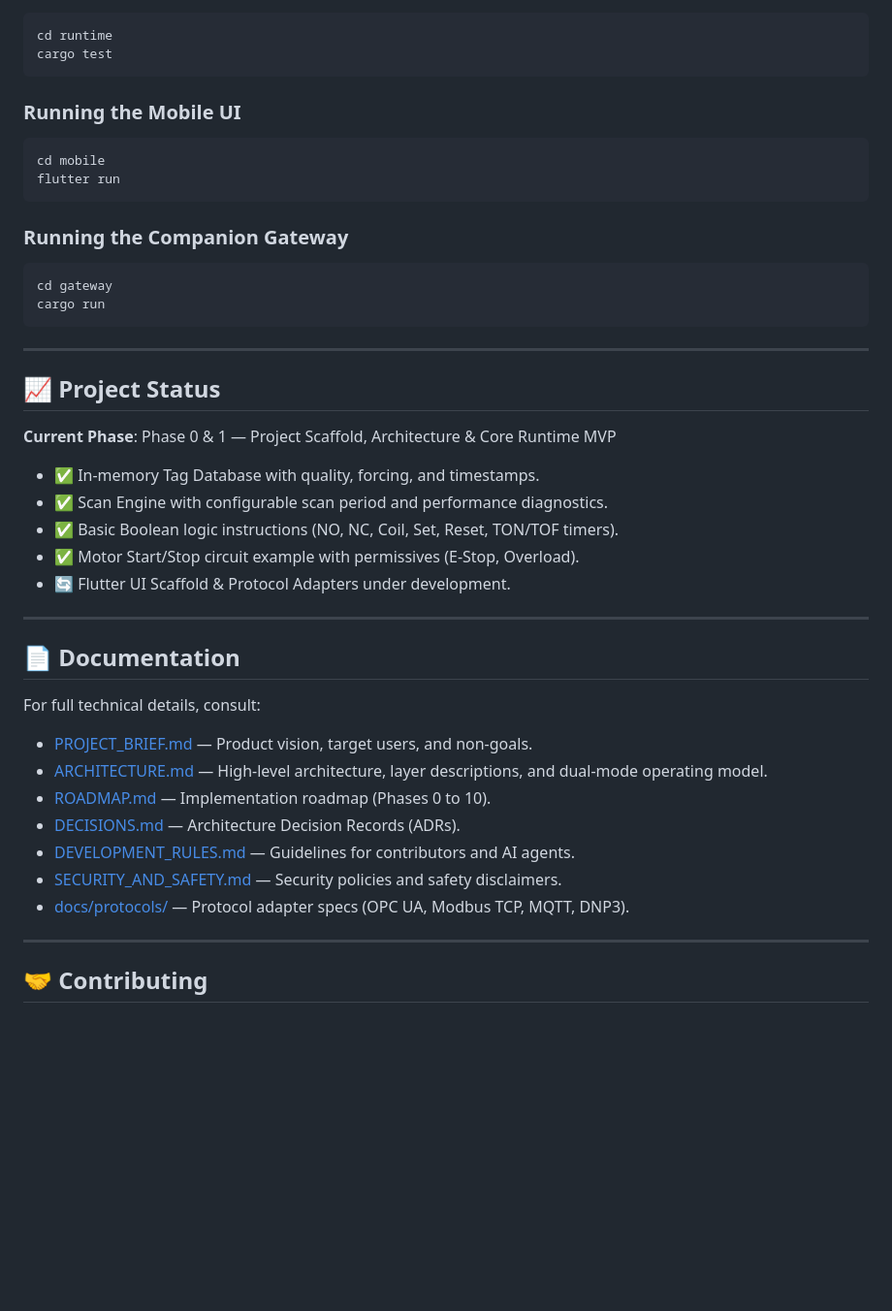
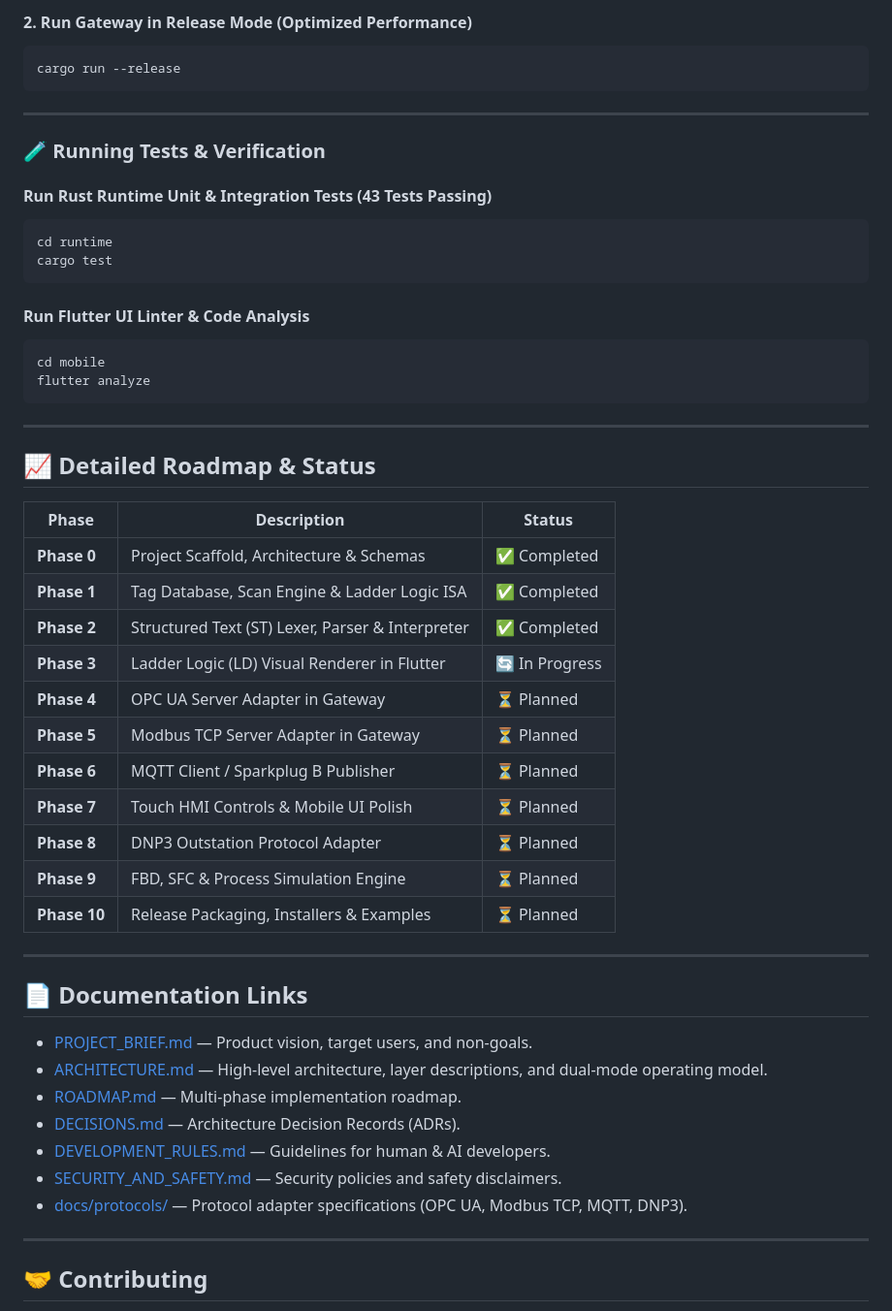
Before and after one commit to JarrodFranz/soft-plc-simulator, a Markdown page: README.md, the part around one of its changes. Shown at 97% size. Rendered like a GitHub page; blank space fills up the shorter version.

````diff
--- a/README.md
+++ b/README.md
@@ -69,43 +133,53 @@ The **Mobile Soft PLC Simulator** allows automation engineers, SCADA integrators
+#### 2. Run Gateway in Release Mode (Optimized Performance)
+```bash
+cargo run --release
+```
+
+---
+
+### 🧪 Running Tests & Verification
+
+#### Run Rust Runtime Unit & Integration Tests (43 Tests Passing)
 ```bash
 cd runtime
 cargo test
 ```
 
-### Running the Mobile UI
+#### Run Flutter UI Linter & Code Analysis
 ```bash
 cd mobile
-flutter run
-```
-
-### Running the Companion Gateway
-```bash
-cd gateway
-cargo run
+flutter analyze
 ```
 
 ---
 
-## 📈 Project Status
+## 📈 Detailed Roadmap & Status
 
-**Current Phase**: Phase 0 & 1 — Project Scaffold, Architecture & Core Runtime MVP
-- ✅ In-memory Tag Database with quality, forcing, and timestamps.
-- ✅ Scan Engine with configurable scan period and performance diagnostics.
-- ✅ Basic Boolean logic instructions (NO, NC, Coil, Set, Reset, TON/TOF timers).
-- ✅ Motor Start/Stop circuit example with permissives (E-Stop, Overload).
-- 🔄 Flutter UI Scaffold & Protocol Adapters under development.
+| Phase | Description | Status |
+|-------|-------------|--------|
+| **Phase 0** | Project Scaffold, Architecture & Schemas | ✅ Completed |
+| **Phase 1** | Tag Database, Scan Engine & Ladder Logic ISA | ✅ Completed |
+| **Phase 2** | Structured Text (ST) Lexer, Parser & Interpreter | ✅ Completed |
+| **Phase 3** | Ladder Logic (LD) Visual Renderer in Flutter | 🔄 In Progress |
+| **Phase 4** | OPC UA Server Adapter in Gateway | ⏳ Planned |
+| **Phase 5** | Modbus TCP Server Adapter in Gateway | ⏳ Planned |
+| **Phase 6** | MQTT Client / Sparkplug B Publisher | ⏳ Planned |
+| **Phase 7** | Touch HMI Controls & Mobile UI Polish | ⏳ Planned |
+| **Phase 8** | DNP3 Outstation Protocol Adapter | ⏳ Planned |
+| **Phase 9** | FBD, SFC & Process Simulation Engine | ⏳ Planned |
+| **Phase 10** | Release Packaging, Installers & Examples | ⏳ Planned |
 
 ---
 
-## 📄 Documentation
+## 📄 Documentation Links
 
-For full technical details, consult:
 - [PROJECT_BRIEF.md](PROJECT_BRIEF.md) — Product vision, target users, and non-goals.
 - [ARCHITECTURE.md](ARCHITECTURE.md) — High-level architecture, layer descriptions, and dual-mode operating model.
-- [ROADMAP.md](ROADMAP.md) — Implementation roadmap (Phases 0 to 10).
+- [ROADMAP.md](ROADMAP.md) — Multi-phase implementation roadmap.
 - [DECISIONS.md](DECISIONS.md) — Architecture Decision Records (ADRs).
-- [DEVELOPMENT_RULES.md](DEVELOPMENT_RULES.md) — Guidelines for contributors and AI agents.
+- [DEVELOPMENT_RULES.md](DEVELOPMENT_RULES.md) — Guidelines for human & AI developers.
 - [SECURITY_AND_SAFETY.md](SECURITY_AND_SAFETY.md) — Security policies and safety disclaimers.
-- [docs/protocols/](docs/protocols/) — Protocol adapter specs (OPC UA, Modbus TCP, MQTT, DNP3).
+- [docs/protocols/](docs/protocols/) — Protocol adapter specifications (OPC UA, Modbus TCP, MQTT, DNP3).
 
 ---
 
````
Also changed, not shown: other parts of README.md (+83 -19 lines).
